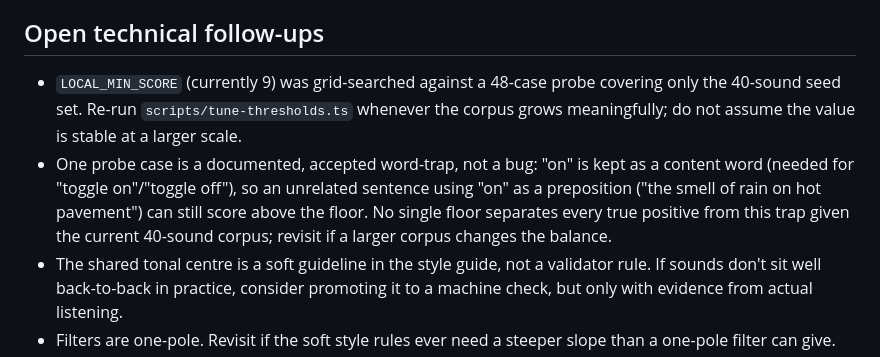
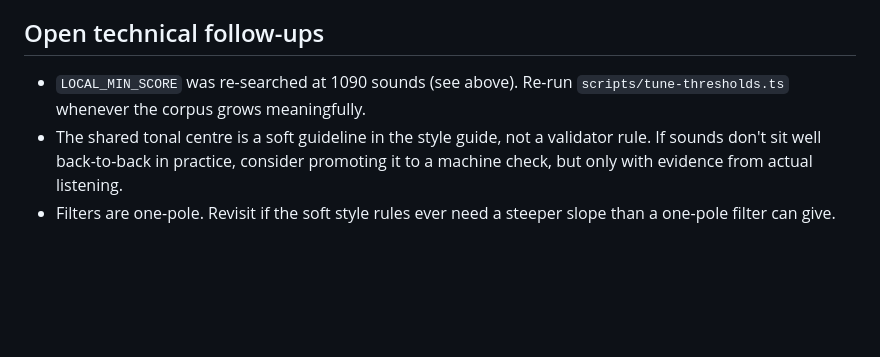
Before and after one commit to BirdTempo/semantic-sounds, a Markdown page: TODO.md, the part around the change. GitHub-like rendering; blank space fills up the shorter version.

Commit message:
Remove the two TODO notes the 1090-sound search replaced
Co-Authored-By: Claude Opus 5 <noreply@anthropic.com>
Claude-Session: https://claude.ai/code/session_012JaQ1jDWf53TEd4tA4LKwA

```diff
--- a/TODO.md
+++ b/TODO.md
@@ -40,16 +40,8 @@ so `LOCAL_MIN_SCORE = 9` is unchanged and still has margin.
 
 ## Open technical follow-ups
 
-- `LOCAL_MIN_SCORE` (currently 9) was grid-searched against a 48-case
-  probe covering only the 40-sound seed set. Re-run
-  `scripts/tune-thresholds.ts` whenever the corpus grows meaningfully;
-  do not assume the value is stable at a larger scale.
-- One probe case is a documented, accepted word-trap, not a bug: "on"
-  is kept as a content word (needed for "toggle on"/"toggle off"), so
-  an unrelated sentence using "on" as a preposition ("the smell of
-  rain on hot pavement") can still score above the floor. No single
-  floor separates every true positive from this trap given the current
-  40-sound corpus; revisit if a larger corpus changes the balance.
+- `LOCAL_MIN_SCORE` was re-searched at 1090 sounds (see above). Re-run
+  `scripts/tune-thresholds.ts` whenever the corpus grows meaningfully.
 - The shared tonal centre is a soft guideline in the style guide, not a
   validator rule. If sounds don't sit well back-to-back in practice,
   consider promoting it to a machine check, but only with evidence from
```
